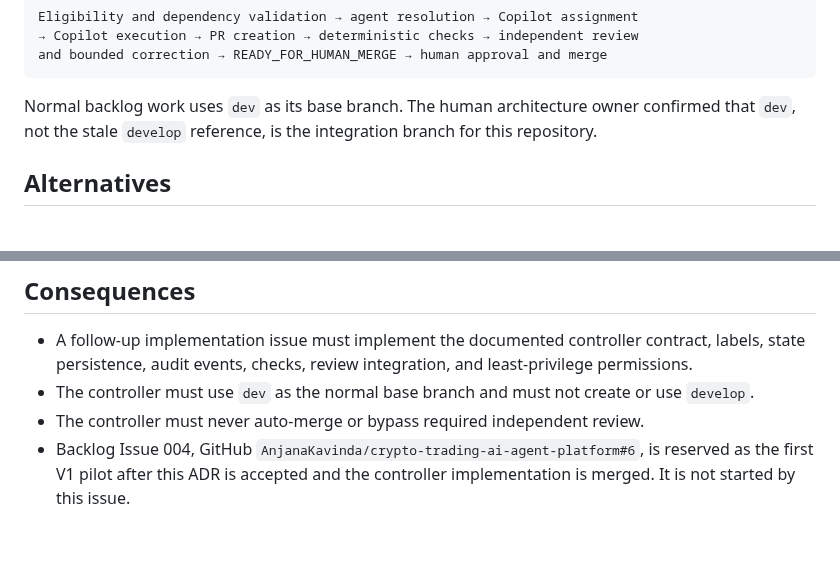
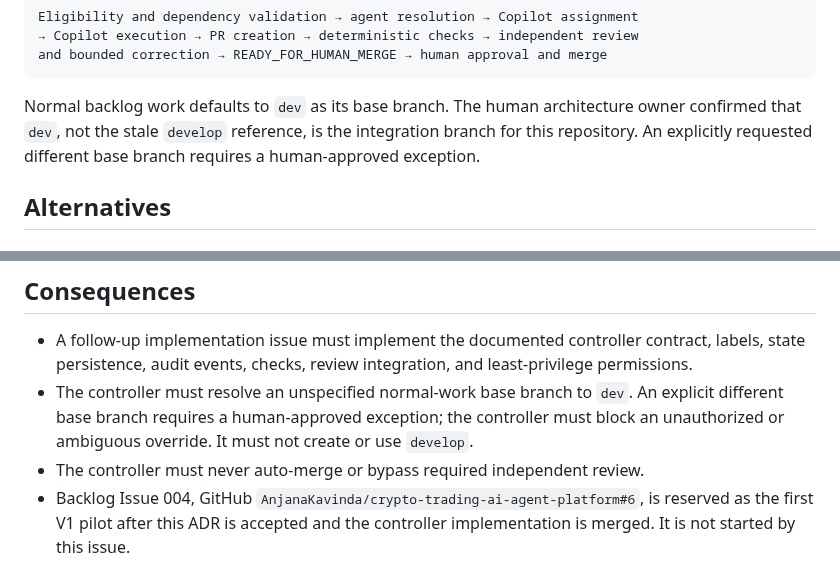
Before and after one commit to AnjanaKavinda/crypto-trading-ai-agent-platform, a Markdown page: docs/adr/ADR-0001-governed-copilot-development-orchestration.md, 2 parts joined by grey strips. Rendered like a GitHub page; blank space fills up the shorter version.

Commit message:
Clarify orchestration defaults and reviews
Co-authored-by: AnjanaKavinda <17191784+AnjanaKavinda@users.noreply.github.com>

````diff
--- a/docs/adr/ADR-0001-governed-copilot-development-orchestration.md
+++ b/docs/adr/ADR-0001-governed-copilot-development-orchestration.md
@@ -30,9 +30,10 @@ Eligibility and dependency validation → agent resolution → Copilot assignmen
 and bounded correction → READY_FOR_HUMAN_MERGE → human approval and merge
 ```
 
-Normal backlog work uses `dev` as its base branch. The human architecture owner
-confirmed that `dev`, not the stale `develop` reference, is the integration
-branch for this repository.
+Normal backlog work defaults to `dev` as its base branch. The human
+architecture owner confirmed that `dev`, not the stale `develop` reference, is
+the integration branch for this repository. An explicitly requested different
+base branch requires a human-approved exception.
 
 ## Alternatives
 
@@ -103,8 +104,10 @@ still blocks dispatch and requires human architecture review.
 - A follow-up implementation issue must implement the documented controller
   contract, labels, state persistence, audit events, checks, review integration,
   and least-privilege permissions.
-- The controller must use `dev` as the normal base branch and must not create
-  or use `develop`.
+- The controller must resolve an unspecified normal-work base branch to `dev`.
+  An explicit different base branch requires a human-approved exception; the
+  controller must block an unauthorized or ambiguous override. It must not
+  create or use `develop`.
 - The controller must never auto-merge or bypass required independent review.
 - Backlog Issue 004, GitHub `AnjanaKavinda/crypto-trading-ai-agent-platform#6`,
   is reserved as the first V1 pilot after this ADR is accepted and the
````
Also changed, not shown: 1 other file.
